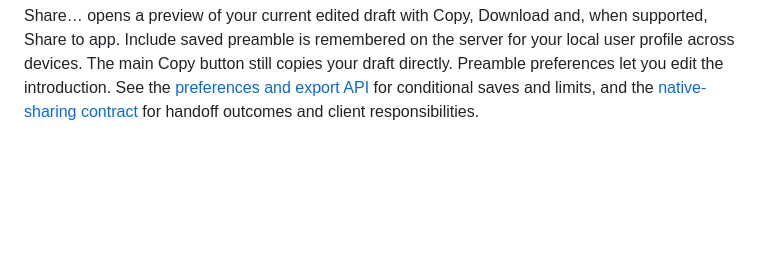
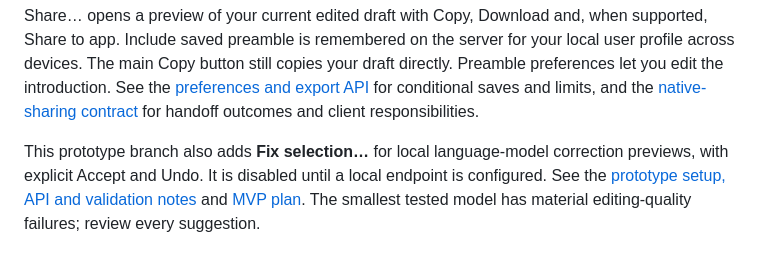
Before and after one commit to VolkerH/der-diktator, a Markdown page: README.md, the part around the change. GitHub-like rendering; blank space fills up the shorter version.

```diff
--- a/README.md
+++ b/README.md
@@ -553,3 +553,9 @@ across devices. The main Copy button still copies your draft directly. Preamble
 let you edit the introduction. See the [preferences and export API](docs/preferences-export-api.md)
 for conditional saves and limits, and the [native-sharing contract](docs/native-sharing.md)
 for handoff outcomes and client responsibilities.
+
+This prototype branch also adds **Fix selection…** for local language-model
+correction previews, with explicit Accept and Undo. It is disabled until a local
+endpoint is configured. See the [prototype setup, API and validation notes](docs/local-correction.md)
+and [MVP plan](docs/plans/local-correction-prototype.md). The smallest tested model
+has material editing-quality failures; review every suggestion.
```
Also changed, not shown: docs/local-correction.md (added, +224 -0 lines), docs/plans/local-correction-prototype.md (added, +48 -0 lines), docs/issue7-evidence/preview-desktop.png (added), docs/issue7-evidence/preview-mobile.png (added), 14 other files.
